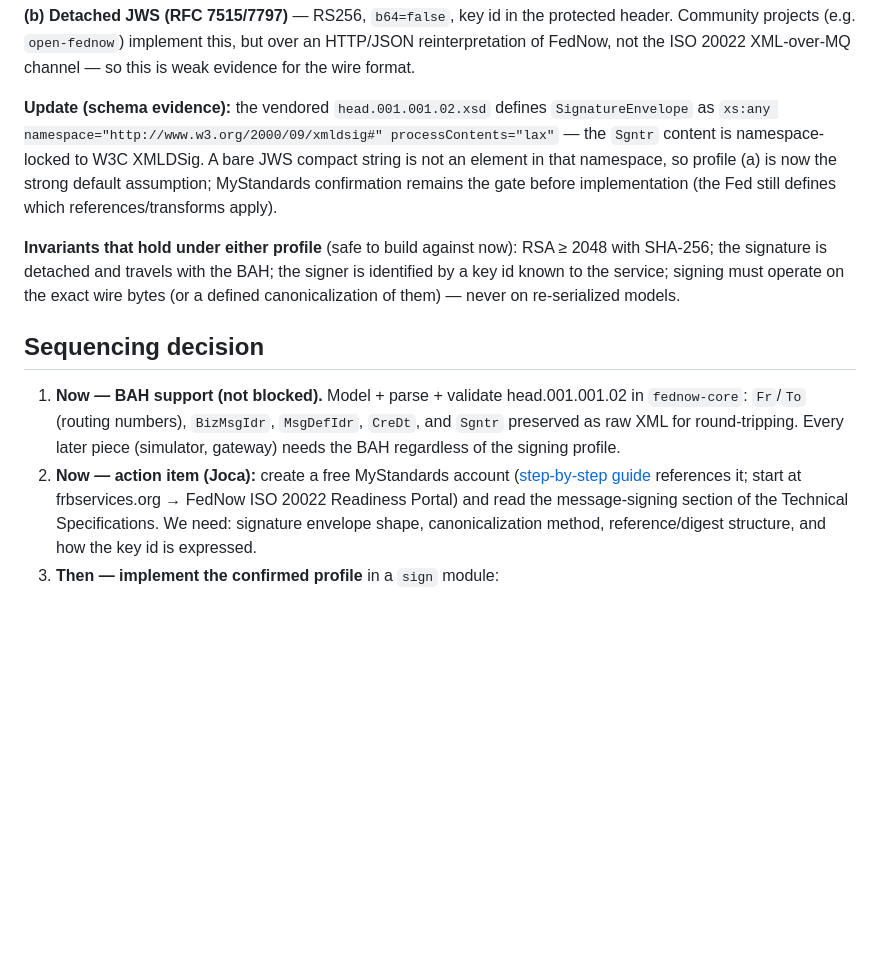
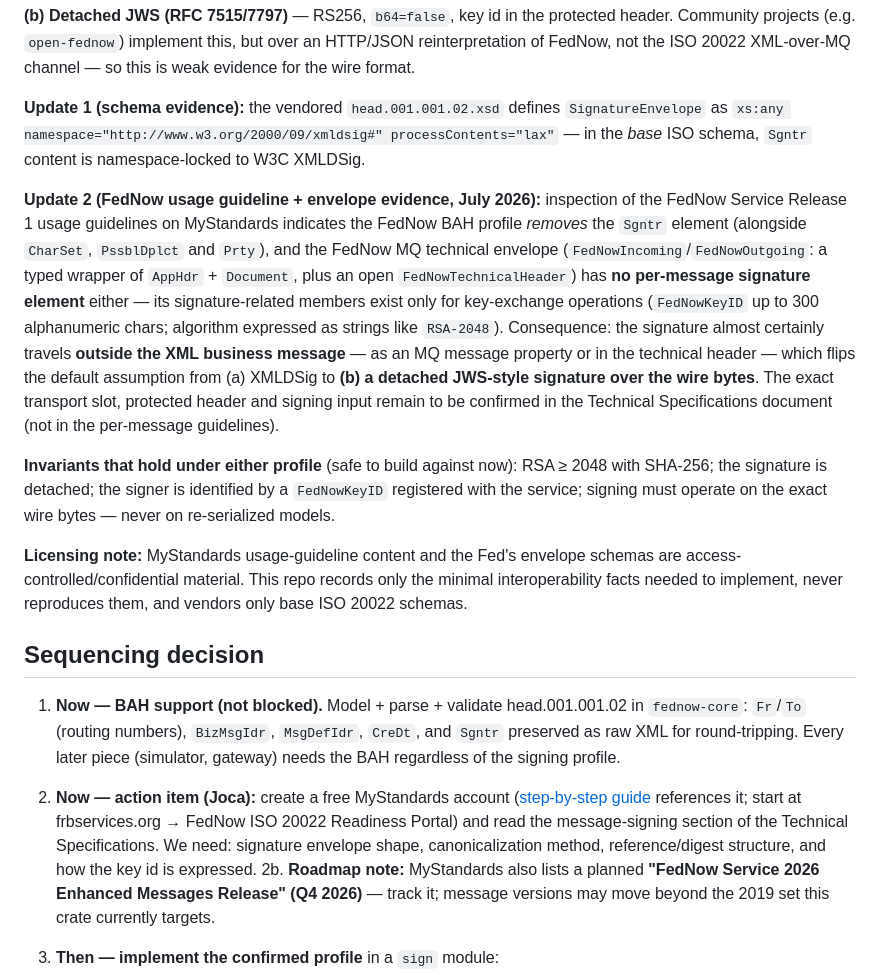
Before and after one commit to joaoabuenosi/fednow-oss, a Markdown page: docs/design/message-signing.md, the part around the change. Rendered like a GitHub page; blank space fills up the shorter version.

Commit message:
Design doc: FedNow guideline removes BAH Sgntr; signature likely out-of-band (#6)
Evidence gathered from the FedNow Service Release 1 usage guidelines
(MyStandards) and the FedNow MQ envelope schemas: the FedNow BAH profile
removes Sgntr, and the technical envelope has no per-message signature
element - only key-exchange structures (FedNowKeyID, algorithm strings like
RSA-2048). Default assumption flips from in-XML XMLDSig to a detached
JWS-style signature carried outside the XML (MQ property / technical
header). Adds a licensing note (no restricted content in the repo) and a
roadmap note about the planned 2026 Enhanced Messages Release.

Co-authored-by: Claude Fable 5 <noreply@anthropic.com>

```diff
--- a/docs/design/message-signing.md
+++ b/docs/design/message-signing.md
@@ -47,18 +47,35 @@ header. Community projects (e.g. `open-fednow`) implement this, but over an
 HTTP/JSON reinterpretation of FedNow, not the ISO 20022 XML-over-MQ channel — so
 this is weak evidence for the wire format.
 
-**Update (schema evidence):** the vendored `head.001.001.02.xsd` defines
+**Update 1 (schema evidence):** the vendored `head.001.001.02.xsd` defines
 `SignatureEnvelope` as `xs:any namespace="http://www.w3.org/2000/09/xmldsig#"
-processContents="lax"` — the `Sgntr` content is namespace-locked to W3C XMLDSig.
-A bare JWS compact string is not an element in that namespace, so profile (a)
-is now the strong default assumption; MyStandards confirmation remains the gate
-before implementation (the Fed still defines which references/transforms apply).
+processContents="lax"` — in the *base* ISO schema, `Sgntr` content is
+namespace-locked to W3C XMLDSig.
+
+**Update 2 (FedNow usage guideline + envelope evidence, July 2026):** inspection
+of the FedNow Service Release 1 usage guidelines on MyStandards indicates the
+FedNow BAH profile *removes* the `Sgntr` element (alongside `CharSet`,
+`PssblDplct` and `Prty`), and the FedNow MQ technical envelope
+(`FedNowIncoming`/`FedNowOutgoing`: a typed wrapper of `AppHdr` + `Document`,
+plus an open `FedNowTechnicalHeader`) has **no per-message signature element**
+either — its signature-related members exist only for key-exchange operations
+(`FedNowKeyID` up to 300 alphanumeric chars; algorithm expressed as strings like
+`RSA-2048`). Consequence: the signature almost certainly travels **outside the
+XML business message** — as an MQ message property or in the technical header —
+which flips the default assumption from (a) XMLDSig to **(b) a detached
+JWS-style signature over the wire bytes**. The exact transport slot, protected
+header and signing input remain to be confirmed in the Technical Specifications
+document (not in the per-message guidelines).
 
 **Invariants that hold under either profile** (safe to build against now):
-RSA ≥ 2048 with SHA-256; the signature is detached and travels with the BAH; the
-signer is identified by a key id known to the service; signing must operate on the
-exact wire bytes (or a defined canonicalization of them) — never on re-serialized
-models.
+RSA ≥ 2048 with SHA-256; the signature is detached; the signer is identified by
+a `FedNowKeyID` registered with the service; signing must operate on the exact
+wire bytes — never on re-serialized models.
+
+**Licensing note:** MyStandards usage-guideline content and the Fed's envelope
+schemas are access-controlled/confidential material. This repo records only the
+minimal interoperability facts needed to implement, never reproduces them, and
+vendors only base ISO 20022 schemas.
 
 ## Sequencing decision
 
@@ -72,6 +89,10 @@ models.
    read the message-signing section of the Technical Specifications. We need:
    signature envelope shape, canonicalization method, reference/digest structure,
    and how the key id is expressed.
+2b. **Roadmap note:** MyStandards also lists a planned **"FedNow Service 2026
+   Enhanced Messages Release" (Q4 2026)** — track it; message versions may move
+   beyond the 2019 set this crate currently targets.
+
 3. **Then — implement the confirmed profile** in a `sign` module:
    - If XMLDSig: implement **exclusive C14N in pure Rust** over the quick-xml event
      stream, scoped to the subset ISO 20022 messages actually use (no DTDs, no
```
